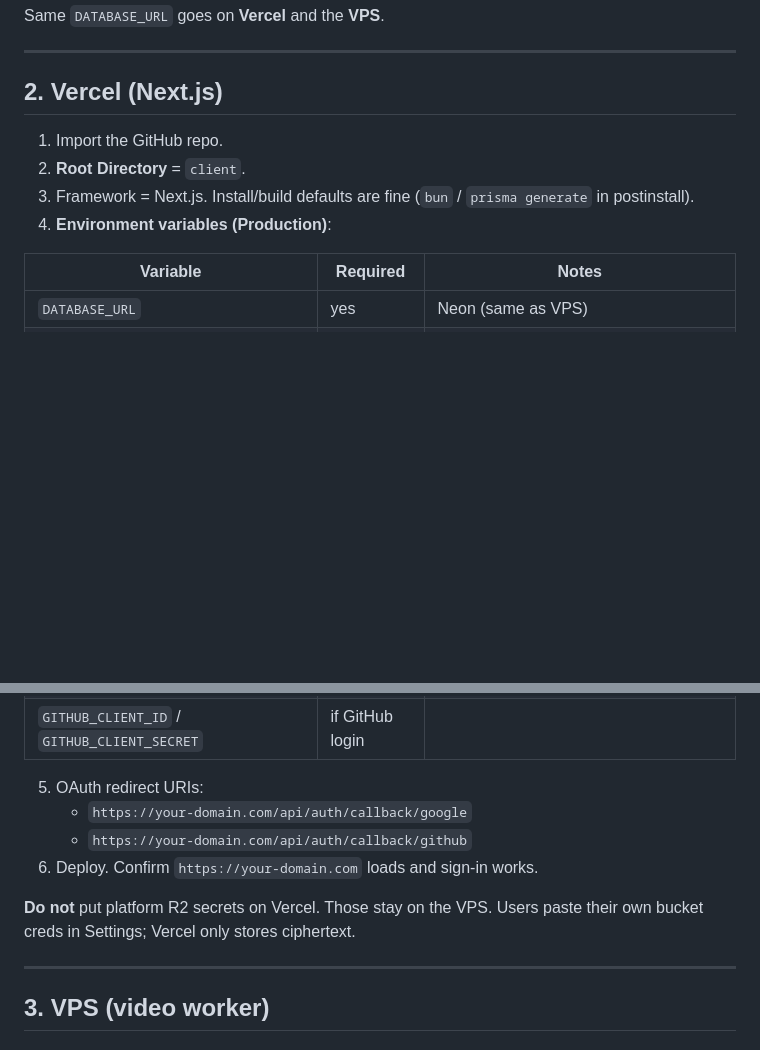
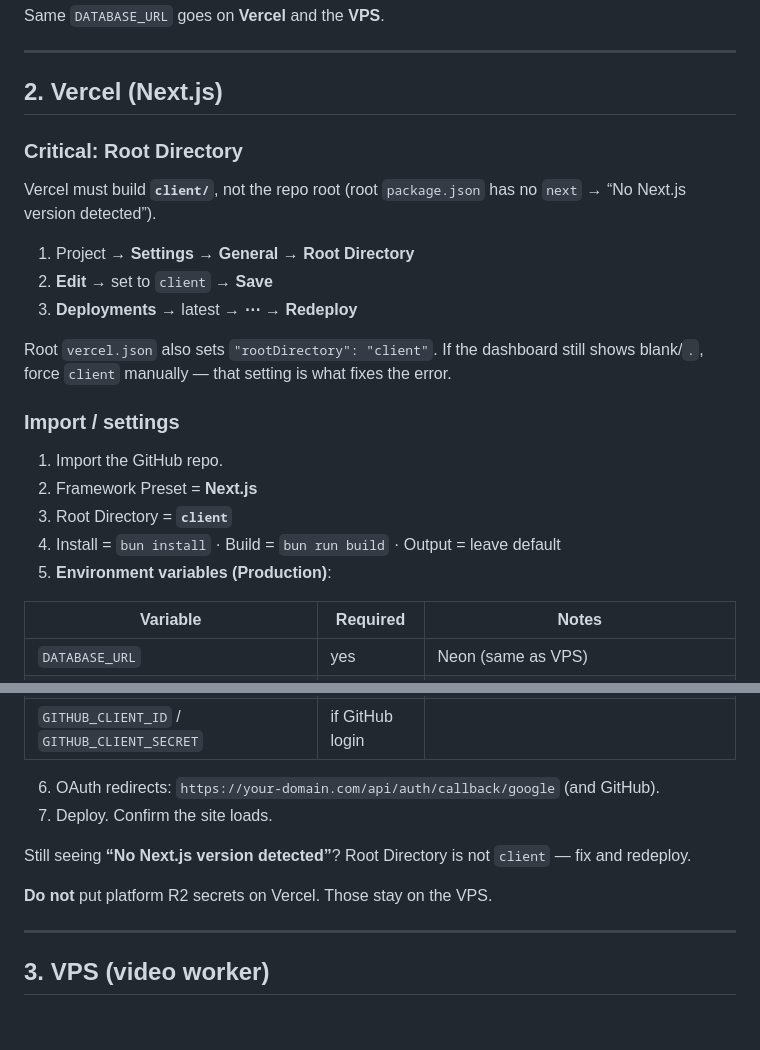
Before and after one commit to Proxyy587/chalkboard, a Markdown page: client/DEPLOY.md, 2 parts joined by grey strips. Drawn GitHub-style; blank space fills up the shorter version.

Commit message:
vercel deployment error fix

```diff
--- a/client/DEPLOY.md
+++ b/client/DEPLOY.md
@@ -46,10 +46,23 @@ Same `DATABASE_URL` goes on **Vercel** and the **VPS**.
 
 ## 2. Vercel (Next.js)
 
+### Critical: Root Directory
+
+Vercel must build **`client/`**, not the repo root (root `package.json` has no `next` → “No Next.js version detected”).
+
+1. Project → **Settings** → **General** → **Root Directory**
+2. **Edit** → set to `client` → **Save**
+3. **Deployments** → latest → **⋯** → **Redeploy**
+
+Root `vercel.json` also sets `"rootDirectory": "client"`. If the dashboard still shows blank/`.`, force `client` manually — that setting is what fixes the error.
+
+### Import / settings
+
 1. Import the GitHub repo.
-2. **Root Directory** = `client`.
-3. Framework = Next.js. Install/build defaults are fine (`bun` / `prisma generate` in postinstall).
-4. **Environment variables (Production)**:
+2. Framework Preset = **Next.js**
+3. Root Directory = **`client`**
+4. Install = `bun install` · Build = `bun run build` · Output = leave default
+5. **Environment variables (Production)**:
 
 | Variable | Required | Notes |
 |----------|----------|--------|
@@ -63,12 +76,12 @@ Same `DATABASE_URL` goes on **Vercel** and the **VPS**.
 | `GOOGLE_CLIENT_ID` / `GOOGLE_CLIENT_SECRET` | if Google login | |
 | `GITHUB_CLIENT_ID` / `GITHUB_CLIENT_SECRET` | if GitHub login | |
 
-5. OAuth redirect URIs:
-   - `https://your-domain.com/api/auth/callback/google`
-   - `https://your-domain.com/api/auth/callback/github`
-6. Deploy. Confirm `https://your-domain.com` loads and sign-in works.
+6. OAuth redirects: `https://your-domain.com/api/auth/callback/google` (and GitHub).
+7. Deploy. Confirm the site loads.
 
-**Do not** put platform R2 secrets on Vercel. Those stay on the VPS. Users paste their own bucket creds in Settings; Vercel only stores ciphertext.
+Still seeing **“No Next.js version detected”**? Root Directory is not `client` — fix and redeploy.
+
+**Do not** put platform R2 secrets on Vercel. Those stay on the VPS.
 
 ---
 
```
